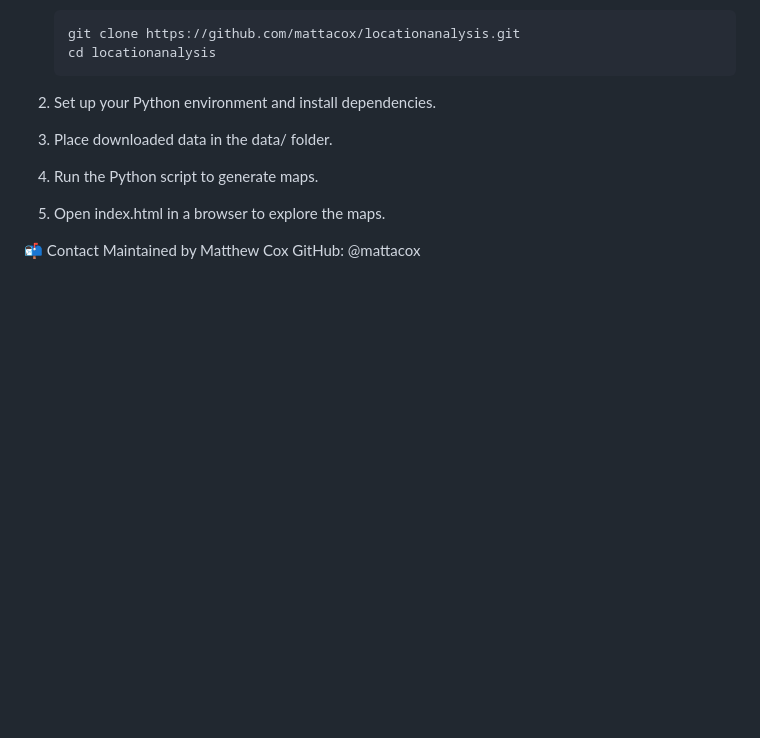
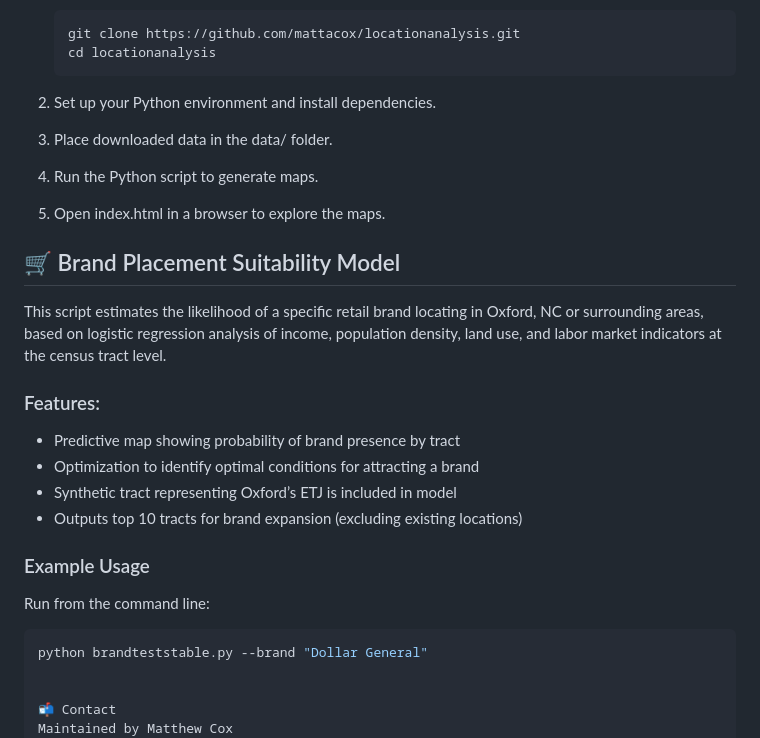
Before and after one commit to mattacox/locationanalysis, a Markdown page: README.md, the part around the change. GitHub-like rendering; blank space fills up the shorter version.

Commit message:
README.md updates wo include barnad analysis.

````diff
--- a/README.md
+++ b/README.md
@@ -112,6 +112,24 @@ scripts/
 
 5. Open index.html in a browser to explore the maps.
 
+## 🛒 Brand Placement Suitability Model
+
+This script estimates the likelihood of a specific retail brand locating in Oxford, NC or surrounding areas, based on logistic regression analysis of income, population density, land use, and labor market indicators at the census tract level.
+
+### Features:
+
+- Predictive map showing probability of brand presence by tract
+- Optimization to identify optimal conditions for attracting a brand
+- Synthetic tract representing Oxford’s ETJ is included in model
+- Outputs top 10 tracts for brand expansion (excluding existing locations)
+
+### Example Usage
+
+Run from the command line:
+
+```bash
+python brandteststable.py --brand "Dollar General"
+
 
 📬 Contact
 Maintained by Matthew Cox
````
